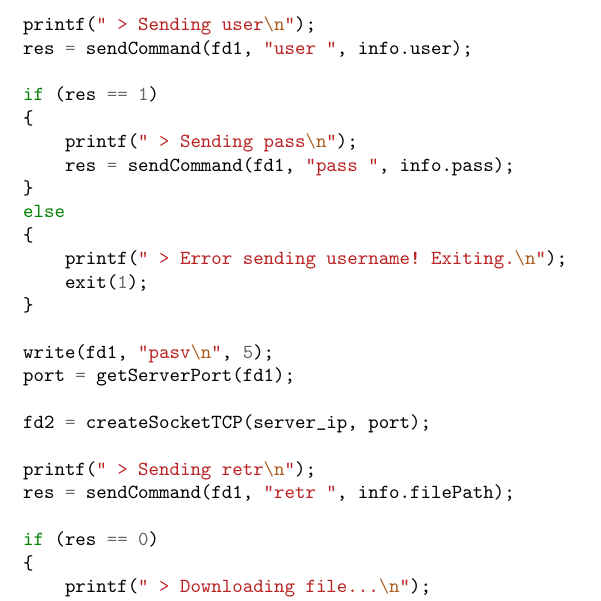
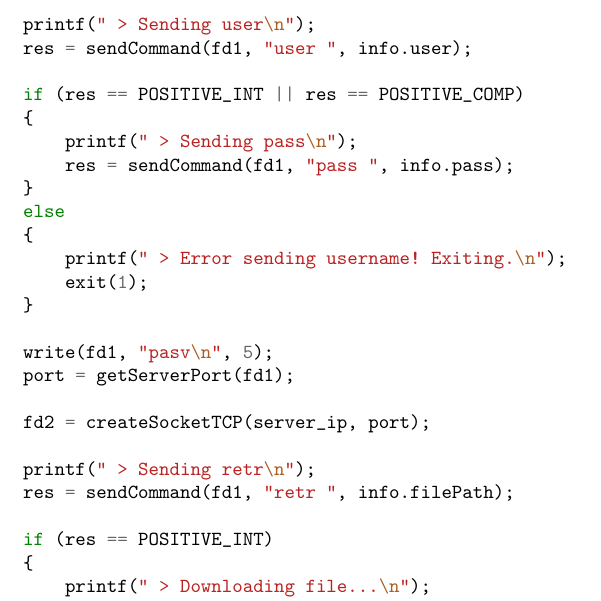
Before and after one commit to MrZephyr17/RCOM1819, a LaTeX document (T2/doc/reportT2.tex): part of page 14 of 15, cut so that both start at the same text. Compiled offline with pdfLaTeX.

Commit message:
Updated code on report.

```diff
--- a/T2/doc/reportT2.tex
+++ b/T2/doc/reportT2.tex
@@ -587,7 +587,7 @@ int main(int argc, char *argv[])
     printf(" > Sending user\n");
     res = sendCommand(fd1, "user ", info.user);
 
-    if (res == 1)
+    if (res == POSITIVE_INT || res == POSITIVE_COMP)
     {
         printf(" > Sending pass\n");
         res = sendCommand(fd1, "pass ", info.pass);
@@ -606,7 +606,7 @@ int main(int argc, char *argv[])
     printf(" > Sending retr\n");
     res = sendCommand(fd1, "retr ", info.filePath);
 
-    if (res == 0)
+    if (res == POSITIVE_INT)
     {
         printf(" > Downloading file...\n");
         createFile(fd2, info.fileName);
```
